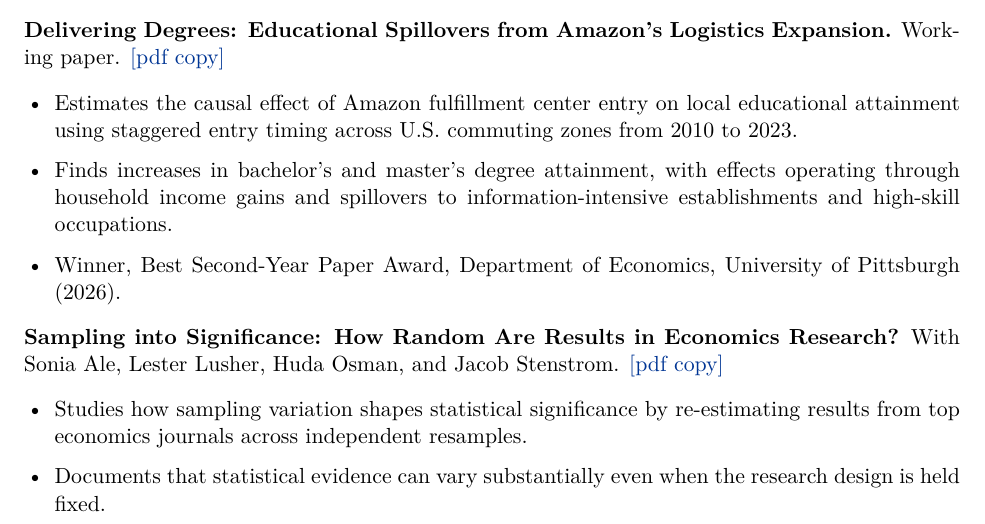
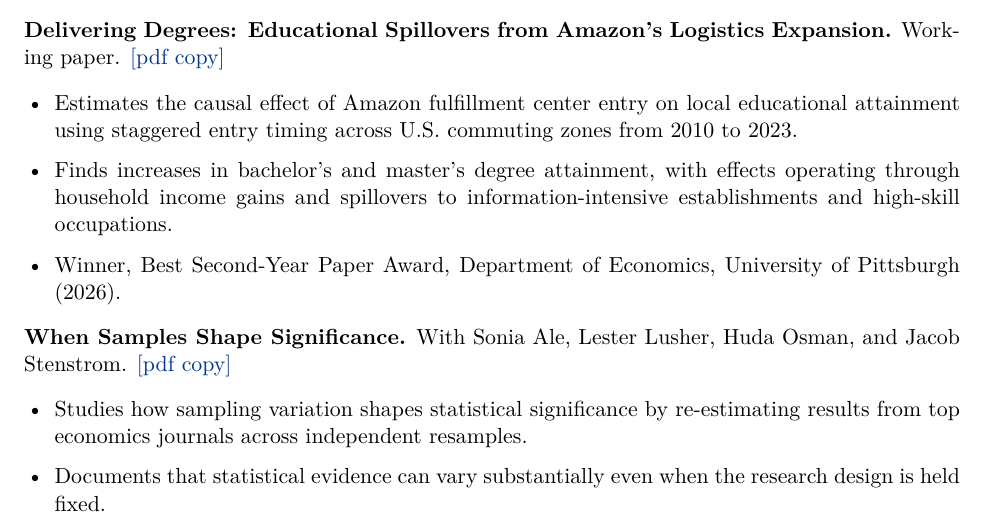
Before and after one commit to shafique-Islam-pitt/shafique-Islam-pitt.github.io, a LaTeX CV (Shafique_Islam_CV.tex): part of page 1 of 5, cut so that both start at the same text. Compiled offline with pdfLaTeX.

Commit message:
Fix stale paper title in CV: When Samples Shape Significance

```diff
--- a/Shafique_Islam_CV.tex
+++ b/Shafique_Islam_CV.tex
@@ -82,7 +82,7 @@
   \item Winner, Best Second-Year Paper Award, Department of Economics, University of Pittsburgh (2026).
 \end{itemize}
 
-\paper{Sampling into Significance: How Random Are Results in Economics Research?}
+\paper{When Samples Shape Significance.}
 {With Sonia Ale, Lester Lusher, Huda Osman, and Jacob Stenstrom.
 \href{https://shafique-Islam-pitt.github.io/When_Samples_Shape_Significance.pdf}{[pdf copy]}}
 {}
```
Also changed, not shown: CV.pdf.
